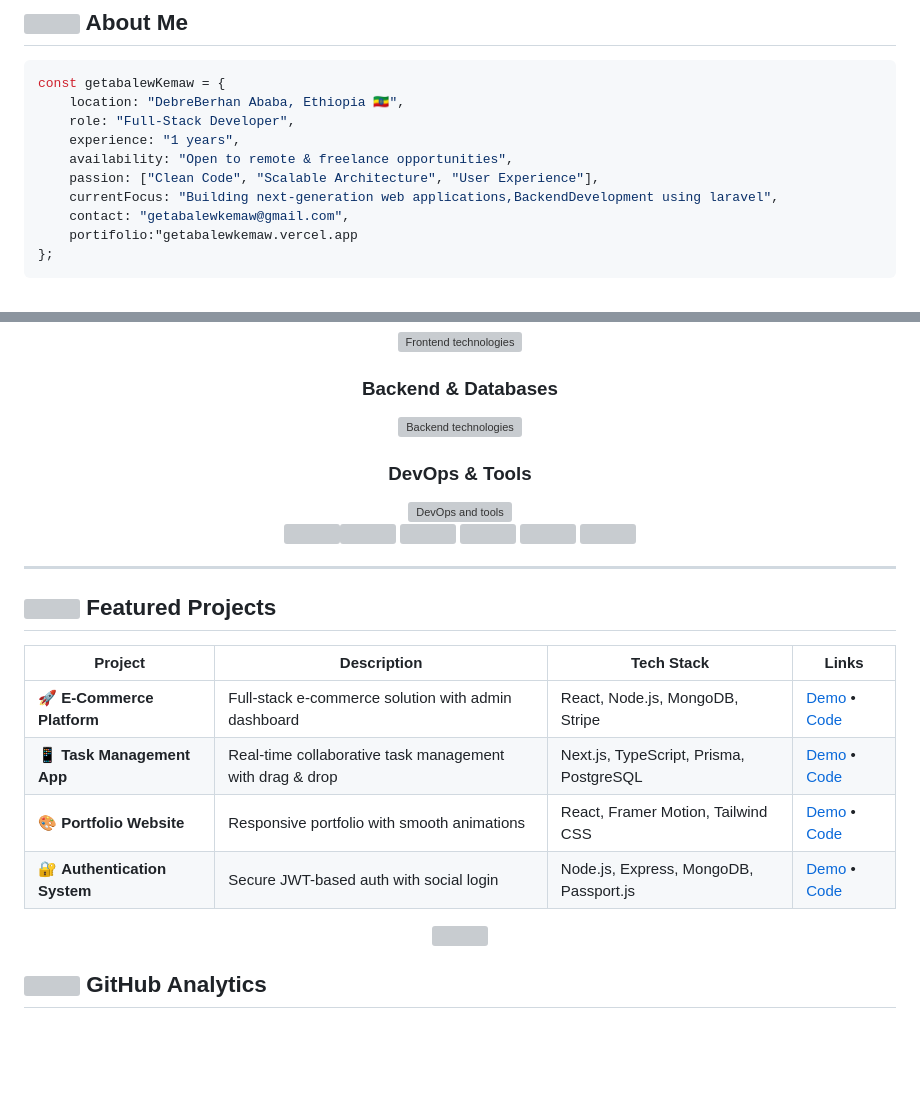
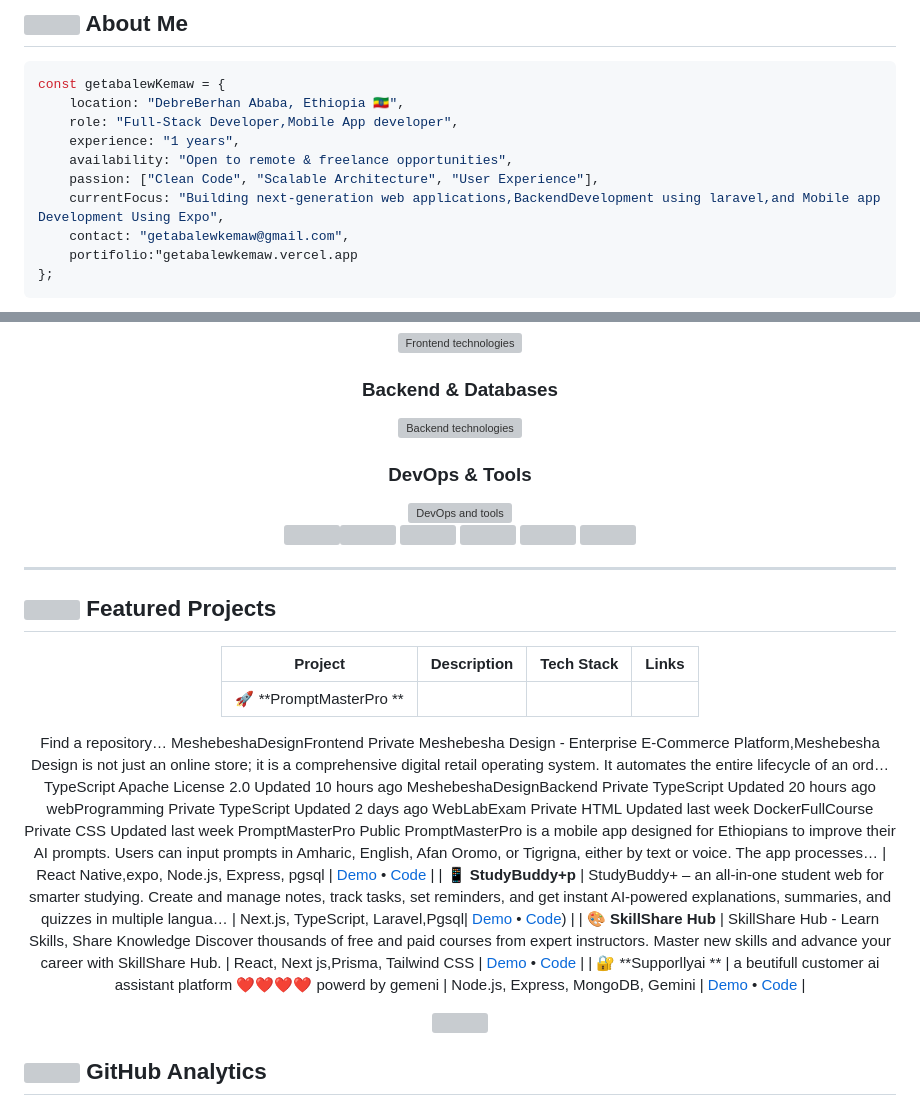
Before and after one commit to getabalewKemaw/getabalewKemaw, a Markdown page: README.md, 2 parts joined by grey strips. GitHub-like rendering; blank space fills up the shorter version; grey boxes are pictures that could not be loaded.

Commit message:
Revise profile details and update project list
Updated role and current focus in the profile section. Modified backend and DevOps technologies listed. Added new projects to the portfolio section and corrected links.

````diff
--- a/README.md
+++ b/README.md
@@ -13,11 +13,11 @@
 ```typescript
 const getabalewKemaw = {
     location: "DebreBerhan Ababa, Ethiopia 🇪🇹",
-    role: "Full-Stack Developer",
+    role: "Full-Stack Developer,Mobile App developer",
     experience: "1 years",
     availability: "Open to remote & freelance opportunities",
     passion: ["Clean Code", "Scalable Architecture", "User Experience"],
-    currentFocus: "Building next-generation web applications,BackendDevelopment using laravel",
+    currentFocus: "Building next-generation web applications,BackendDevelopment using laravel,and Mobile app Development Using Expo",
     contact: "getabalewkemaw@gmail.com",
     portifolio:"getabalewkemaw.vercel.app
 };
@@ -60,10 +60,24 @@ const getabalewKemaw = {
 
 | Project | Description | Tech Stack | Links |
 |---------|-------------|------------|-------|
-| 🚀 **E-Commerce Platform** | Full-stack e-commerce solution with admin dashboard | React, Node.js, MongoDB, Stripe | [Demo](https://github.com/getabalewKemaw) • [Code](https://github.com/getabalewKemaw) |
-| 📱 **Task Management App** | Real-time collaborative task management with drag & drop | Next.js, TypeScript, Prisma, PostgreSQL | [Demo](https://github.com/getabalewKemaw) • [Code](https://github.com/getabalewKemaw) |
-| 🎨 **Portfolio Website** | Responsive portfolio with smooth animations | React, Framer Motion, Tailwind CSS | [Demo](https://github.com/getabalewKemaw) • [Code](https://github.com/getabalewKemaw) |
-| 🔐 **Authentication System** | Secure JWT-based auth with social login | Node.js, Express, MongoDB, Passport.js | [Demo](https://github.com/getabalewKemaw) • [Code](https://github.com/getabalewKemaw) |
+| 🚀 **PromptMasterPro ** |
+Find a repository…
+MeshebeshaDesignFrontend Private
+Meshebesha Design - Enterprise E-Commerce Platform,Meshebesha Design is not just an online store; it is a comprehensive digital retail operating system. It automates the entire lifecycle of an ord…
+ TypeScript Apache License 2.0 Updated 10 hours ago
+MeshebeshaDesignBackend Private
+ TypeScript Updated 20 hours ago
+webProgramming Private
+ TypeScript Updated 2 days ago
+WebLabExam Private
+ HTML Updated last week
+DockerFullCourse Private
+ CSS Updated last week
+PromptMasterPro Public
+PromptMasterPro is a mobile app designed for Ethiopians to improve their AI prompts. Users can input prompts in Amharic, English, Afan Oromo, or Tigrigna, either by text or voice. The app processes… | React Native,expo, Node.js, Express, pgsql | [Demo](https://github.com/getabalewKemaw) • [Code]([https://github.com/getabalewKemaw](https://github.com/getabalewKemaw/PromptMasterPro)) |
+| 📱 **StudyBuddy+p** | StudyBuddy+ – an all-in-one student web for smarter studying. Create and manage notes, track tasks, set reminders, and get instant AI-powered explanations, summaries, and quizzes in multiple langua… | Next.js, TypeScript, Laravel,Pgsql| [Demo](https://github.com/getabalewKemaw) • [Code]([https://github.com/getabalewKemaw](https://github.com/getabalewKemaw/studyBuddy))) |
+| 🎨 **SkillShare Hub** | SkillShare Hub - Learn Skills, Share Knowledge Discover thousands of free and paid courses from expert instructors. Master new skills and advance your career with SkillShare Hub. | React, Next js,Prisma, Tailwind CSS | [Demo](https://github.com/getabalewKemaw) • [Code]([https://github.com/getabalewKemaw](https://github.com/getabalewKemaw/SkillshareHub-)) |
+| 🔐 **Supporllyai ** | a beutifull customer ai assistant platform ❤️❤️❤️❤️ powerd by gemeni | Node.js, Express, MongoDB, Gemini | [Demo](https://github.com/getabalewKemaw) • [Code]([https://github.com/getabalewKemaw](https://github.com/getabalewKemaw/Supporllyai)) |
 
 </div>
 
````
Also changed, not shown: other parts of README.md (+3 -3 lines).
